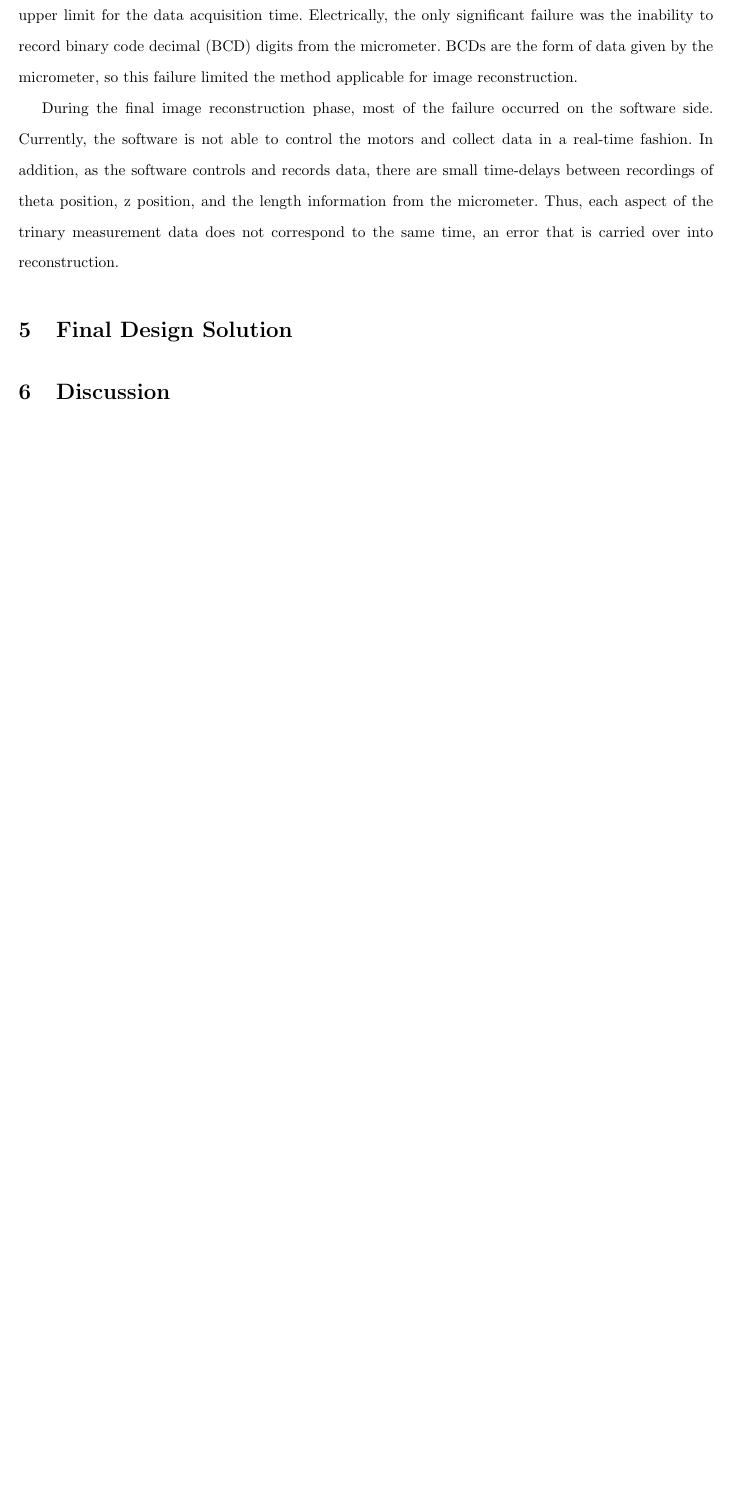
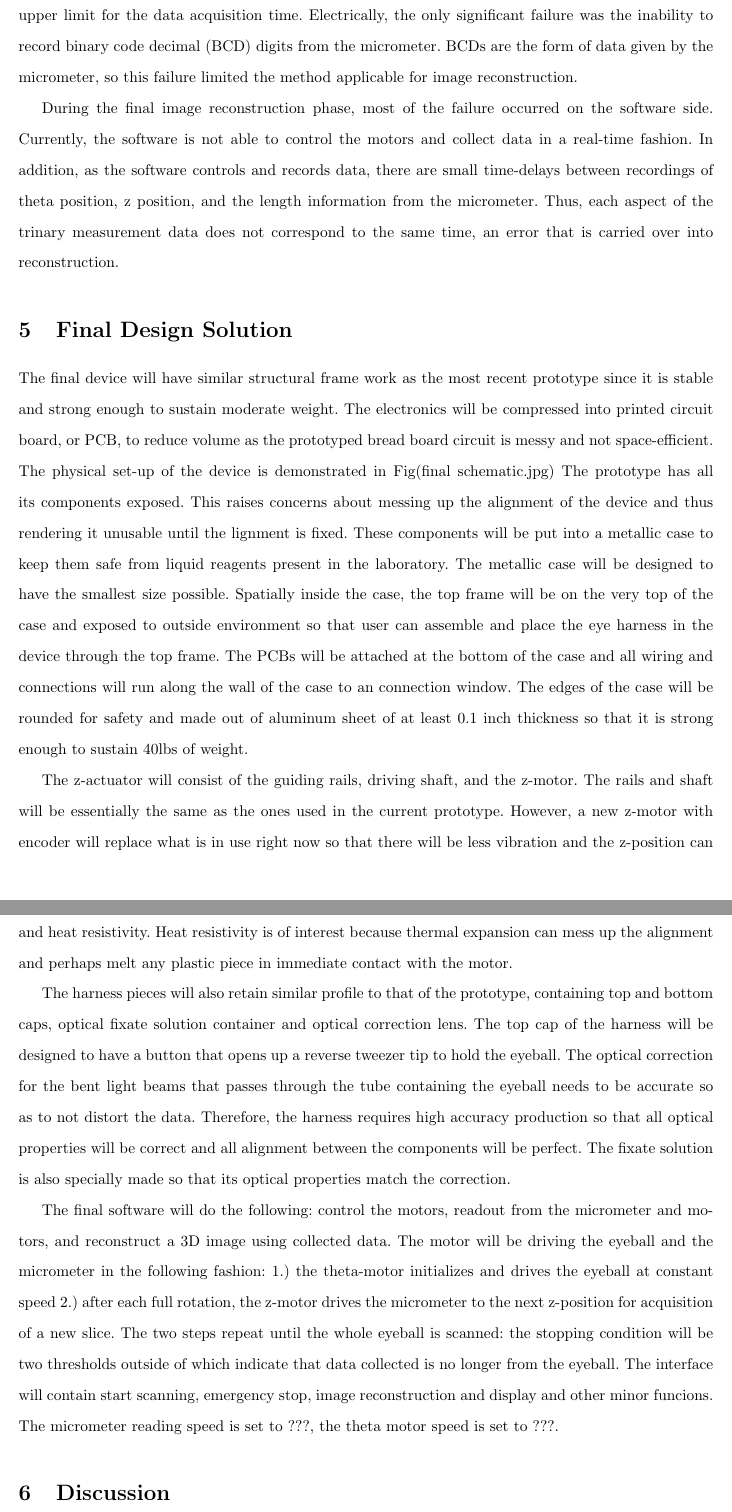
Before and after one commit to tel/4601, a LaTeX document (final/final.tex): part of page 11 of 13 before the commit and two parts of pages 11 and 12 of 14 after it, the two joined at a grey line, cut so that both start at the same text, the shorter picture padded with empty space. Compiled offline with pdfLaTeX.

Commit message:
design solution with a lot to work on...

```diff
--- a/final/final.tex
+++ b/final/final.tex
@@ -174,6 +174,33 @@ Tables FOURFIVEANDSIX (tests-c.pdf, tests-e.pdf, and tests-p.pdf) contain the te
 \section{Final Design Solution}
 \label{sec:final-design-solut}
 
+The final device will have similar structural frame work as the most recent prototype since it is stable and
+strong enough to sustain moderate weight. The electronics will be compressed into printed circuit board, or
+PCB, to reduce volume as the prototyped bread board circuit is messy and not space-efficient. The
+physical set-up of the device is demonstrated in Fig##(final schematic.jpg) The prototype has all its
+components exposed. This raises concerns about messing up the alignment of the device and thus
+rendering it unusable until the lignment is fixed. These components will be put into a metallic case to keep
+them safe from liquid reagents present in the laboratory. The metallic case will be designed to have the
+smallest size possible. Spatially inside the case, the top frame will be on the very top of the case and
+exposed to outside environment so that user can assemble and place the eye harness in the device
+through the top frame. The PCBs will be attached at the bottom of the case and all wiring and connections
+will run along the wall of the case to an connection window. The edges of the case will be rounded for
+safety and made out of aluminum sheet of at least 0.1 inch thickness so that it is strong enough to sustain
+40lbs of weight.
+
+The z-actuator will consist of the guiding rails, driving shaft, and the z-motor. The rails and shaft will be essentially the same as the ones used in the current prototype. However, a new z-motor with encoder will replace what is in use right now so that there will be less vibration and the z-position can be more accurately determined. The theta-motor will also be replaced for better driving power, accuracy and heat resistivity. Heat resistivity is of interest because thermal expansion can mess up the alignment and perhaps melt any plastic piece in immediate contact with the motor.
+
+The harness pieces will also retain similar profile to that of the prototype, containing top and bottom caps, optical fixate solution container and optical correction lens. The top cap of the harness will be designed to have a button that opens up a reverse tweezer tip to hold the eyeball. The optical correction for the bent light beams that passes through the tube containing the eyeball needs to be accurate so as to not distort the data. Therefore, the harness requires high accuracy production so that all optical properties will be correct and all alignment between the components will be perfect. The fixate solution is also specially made so that its optical properties match the correction.
+
+The final software will do the following: control the motors, readout from the micrometer and motors, and
+reconstruct a 3D image using collected data. The motor will be driving the eyeball and the micrometer in
+the following fashion: 1.) the theta-motor initializes and drives the eyeball at constant speed 2.) after each
+full rotation, the z-motor drives the micrometer to the next z-position for acquisition of a new slice. The two
+steps repeat until the whole eyeball is scanned: the stopping condition will be two thresholds outside of
+which indicate that data collected is no longer from the eyeball. The interface will contain start scanning, emergency stop, image reconstruction and display and other minor funcions. The micrometer reading speed is set to ???, the theta motor speed is set to ???.
+
+
+
 \section{Discussion}
 \label{sec:discussion}
 
```
